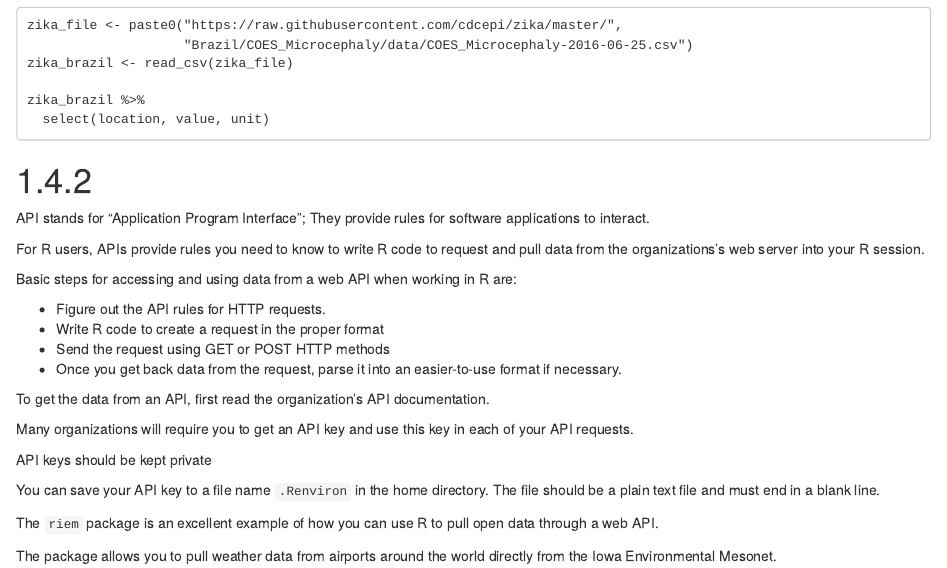
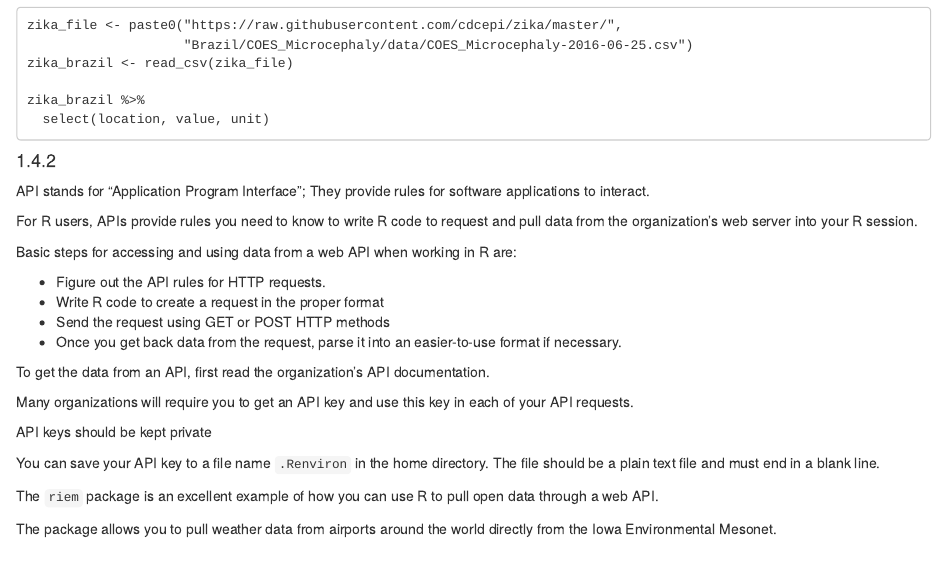
Before and after one commit to luigiboy67/Mastering-Software-Development-in-R, an R Markdown document (Chapter One Stuff/Chapter 1.4.Rmd): the page in a window 1100 px wide, from 1160 px down. Rendered offline with R 4.5, knitr and Pandoc, with nearby package versions.

Commit message:
forgot 1.4.Rmd

````diff
--- a/Chapter One Stuff/Chapter 1.4.Rmd
+++ b/Chapter One Stuff/Chapter 1.4.Rmd
@@ -79,11 +79,11 @@ zika_brazil %>%
   select(location, value, unit)
 ```
 
-# 1.4.2
+#### 1.4.2
 
 API stands for "Application Program Interface"; They provide rules for software applications to interact.
 
-For R users, APIs provide rules you need to know to write R code to request and pull data from the organizations's web server into your R session.
+For R users, APIs provide rules you need to know to write R code to request and pull data from the organization's web server into your R session.
 
 Basic steps for accessing and using data from a web API when working in R are:
 
````
